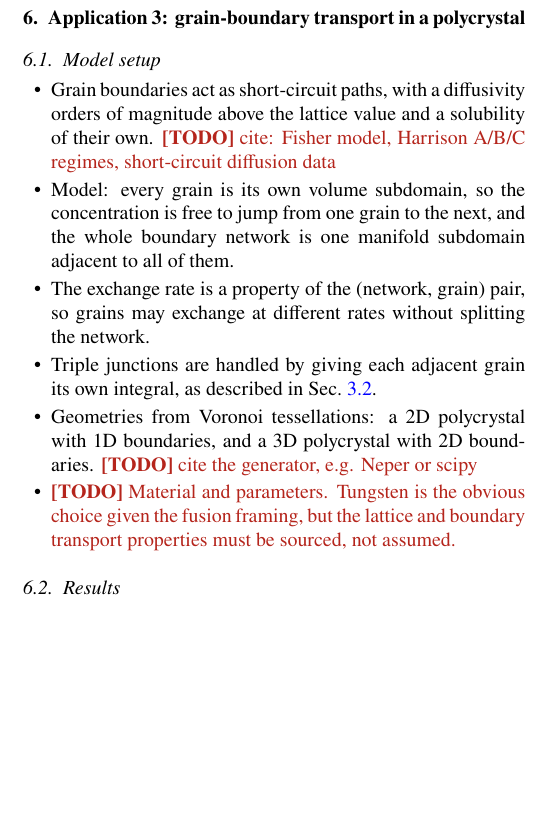
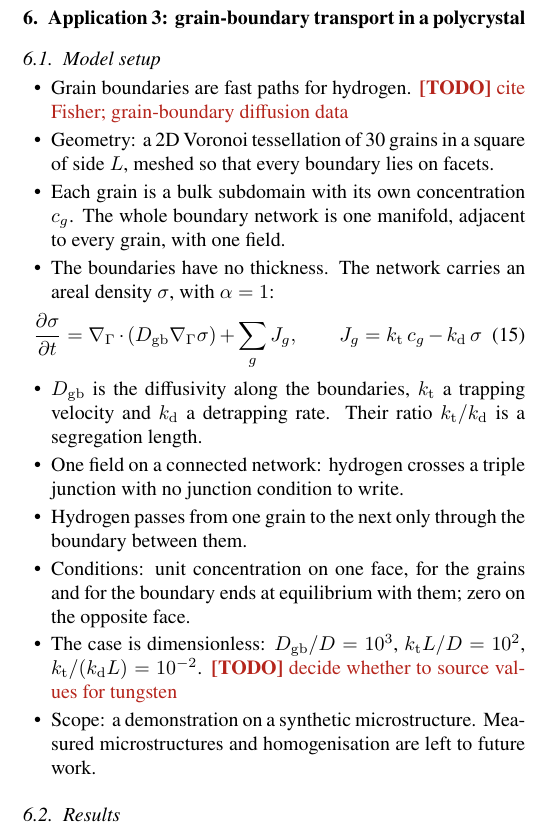
Before and after one commit to jhdark/Co-Dimensional-modelling-in-FESTIM, a LaTeX paper (main.tex): part of one column of page 6 of 8, cut so that both start at the same text, the shorter picture padded with empty space. Compiled offline with pdfLaTeX.

Commit message:
Outline Application 3 setup

```diff
--- a/main.tex
+++ b/main.tex
@@ -418,12 +418,22 @@
 % ---------------------------------------------------------------
 
 \begin{itemize}
-    \item Grain boundaries act as short-circuit paths, with a diffusivity orders of magnitude above the lattice value and a solubility of their own. \TODO{cite: Fisher model, Harrison A/B/C regimes, short-circuit diffusion data}
-    \item Model: every grain is its own volume subdomain, so the concentration is free to jump from one grain to the next, and the whole boundary network is one manifold subdomain adjacent to all of them.
-    \item The exchange rate is a property of the (network, grain) pair, so grains may exchange at different rates without splitting the network.
-    \item Triple junctions are handled by giving each adjacent grain its own integral, as described in Sec.~\ref{sec:method:weak}.
-    \item Geometries from Voronoi tessellations: a 2D polycrystal with 1D boundaries, and a 3D polycrystal with 2D boundaries. \TODO{cite the generator, e.g. Neper or scipy}
-    \item \TODO{Material and parameters. Tungsten is the obvious choice given the fusion framing, but the lattice and boundary transport properties must be sourced, not assumed.}
+    \item Grain boundaries are fast paths for hydrogen. \TODO{cite Fisher; grain-boundary diffusion data}
+    \item Geometry: a 2D Voronoi tessellation of 30 grains in a square of side $L$, meshed so that every boundary lies on facets.
+    \item Each grain is a bulk subdomain with its own concentration $c_g$. The whole boundary network is one manifold, adjacent to every grain, with one field.
+    \item The boundaries have no thickness. The network carries an areal density $\sigma$, with $\alpha = 1$:
+\end{itemize}
+\begin{equation}
+    \frac{\partial \sigma}{\partial t} = \gradG \cdot \left( D_\mathrm{gb} \gradG \sigma \right) + \sum_g J_g, \qquad J_g = k_\mathrm{t}\, c_g - k_\mathrm{d}\, \sigma
+    \label{eq:gb}
+\end{equation}
+\begin{itemize}
+    \item $D_\mathrm{gb}$ is the diffusivity along the boundaries, $k_\mathrm{t}$ a trapping velocity and $k_\mathrm{d}$ a detrapping rate. Their ratio $k_\mathrm{t}/k_\mathrm{d}$ is a segregation length.
+    \item One field on a connected network: hydrogen crosses a triple junction with no junction condition to write.
+    \item Hydrogen passes from one grain to the next only through the boundary between them.
+    \item Conditions: unit concentration on one face, for the grains and for the boundary ends at equilibrium with them; zero on the opposite face.
+    \item The case is dimensionless: $D_\mathrm{gb}/D = 10^{3}$, $k_\mathrm{t} L / D = 10^{2}$, $k_\mathrm{t}/(k_\mathrm{d} L) = 10^{-2}$. \TODO{decide whether to source values for tungsten}
+    \item Scope: a demonstration on a synthetic microstructure. Measured microstructures and homogenisation are left to future work.
 \end{itemize}
 
 % ---------------------------------------------------------------
```
